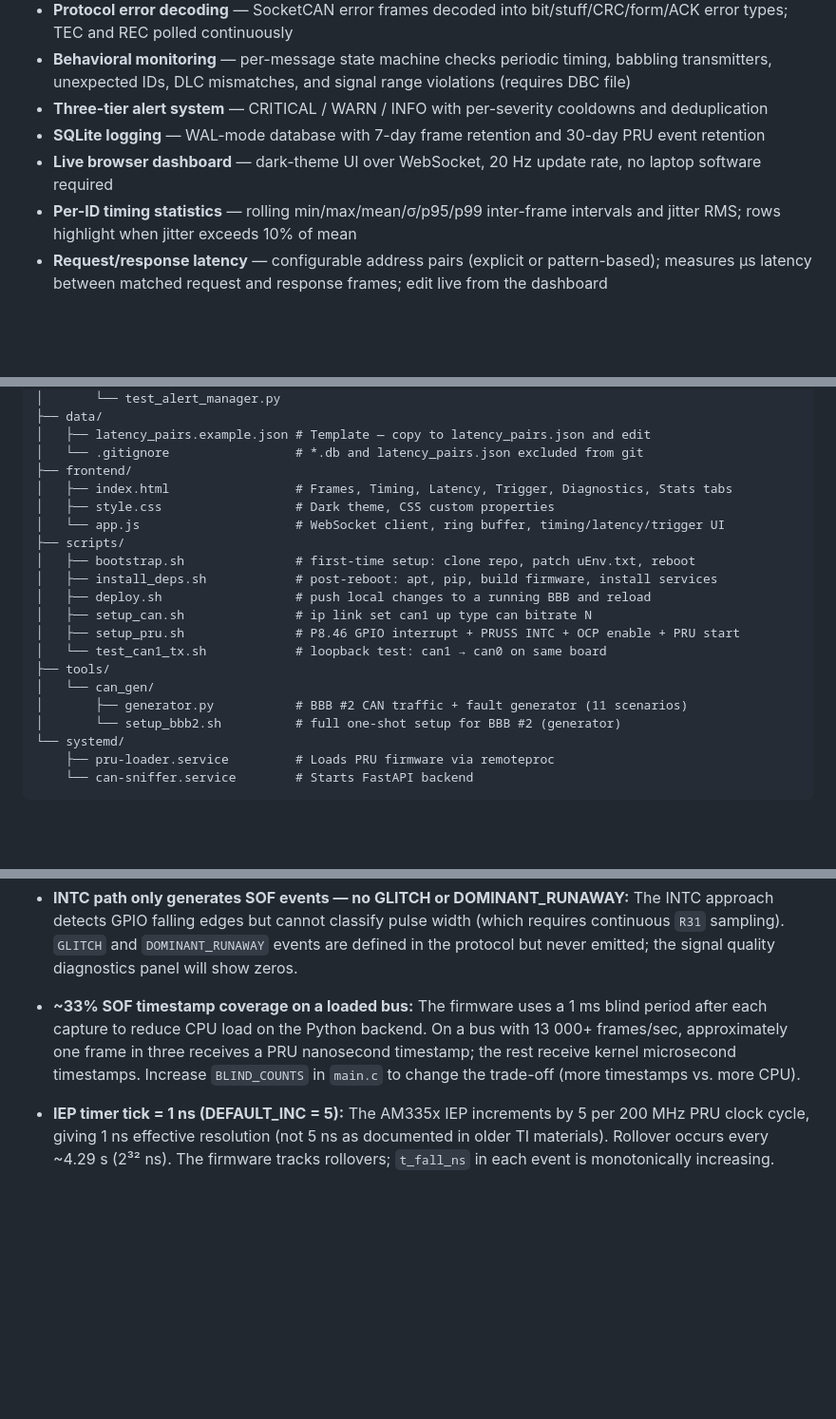
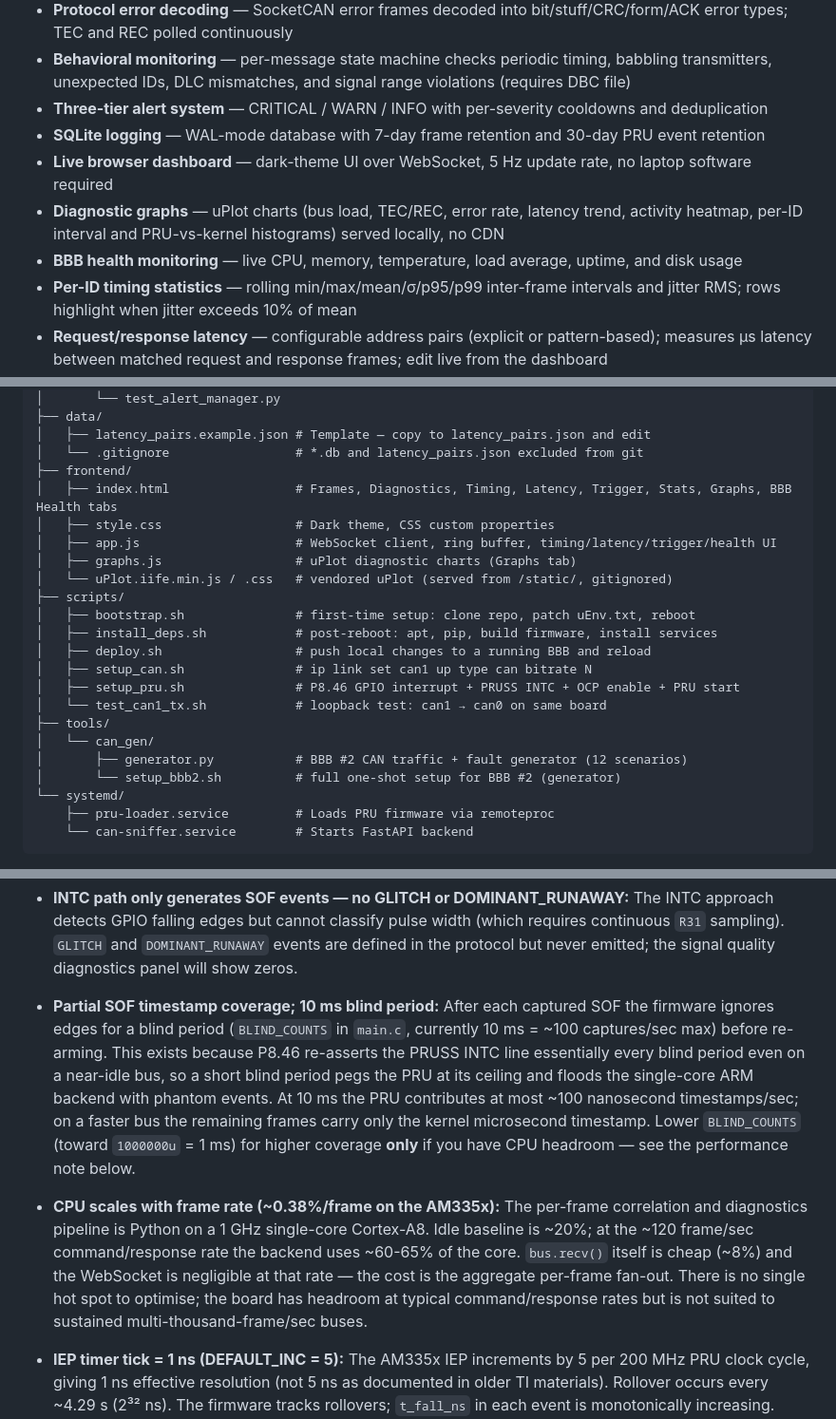
Before and after one commit to jpitusb/BBB_CANsniffer, a Markdown page: README.md, 3 parts joined by grey strips. Shown at 95% size. Drawn GitHub-style; blank space fills up the shorter version.

Commit message:
readme: update to match current system
- Update rate 20 Hz -> 5 Hz (feature list + architecture diagram)
- Add Graphs (uPlot) and BBB Health tabs to features, panels table,
  and frontend file listing (graphs.js, vendored uPlot)
- Frames panel now lists the kernel-timestamp column
- Blind period 1 ms -> 10 ms; rewrite the SOF-coverage limitation to
  explain the phantom-edge rationale and the ~100 captures/sec ceiling
- Add a CPU-scaling limitation (~0.38%/frame; ~60-65% at 120 fps) and a
  perf cross-reference
- Document the new cmd_resp generator scenario (12 scenarios total)

Co-Authored-By: Claude Opus 4.8 (1M context) <noreply@anthropic.com>

```diff
--- a/README.md
+++ b/README.md
@@ -16,7 +16,9 @@ Beyond raw frame capture, the sniffer includes a full bus-health diagnostics lay
 - **Behavioral monitoring** — per-message state machine checks periodic timing, babbling transmitters, unexpected IDs, DLC mismatches, and signal range violations (requires DBC file)
 - **Three-tier alert system** — CRITICAL / WARN / INFO with per-severity cooldowns and deduplication
 - **SQLite logging** — WAL-mode database with 7-day frame retention and 30-day PRU event retention
-- **Live browser dashboard** — dark-theme UI over WebSocket, 20 Hz update rate, no laptop software required
+- **Live browser dashboard** — dark-theme UI over WebSocket, 5 Hz update rate, no laptop software required
+- **Diagnostic graphs** — uPlot charts (bus load, TEC/REC, error rate, latency trend, activity heatmap, per-ID interval and PRU-vs-kernel histograms) served locally, no CDN
+- **BBB health monitoring** — live CPU, memory, temperature, load average, uptime, and disk usage
 - **Per-ID timing statistics** — rolling min/max/mean/σ/p95/p99 inter-frame intervals and jitter RMS; rows highlight when jitter exceeds 10% of mean
 - **Request/response latency** — configurable address pairs (explicit or pattern-based); measures µs latency between matched request and response frames; edit live from the dashboard
 - **Pre/post-trigger capture** — arm on arb_id / error frame / bus load threshold / manual fire; snapshots 200 frames before and after trigger; download as JSON or SVG sequence diagram
@@ -359,9 +365,11 @@ BBB_CANsniffer/
 │   ├── latency_pairs.example.json # Template — copy to latency_pairs.json and edit
 │   └── .gitignore                 # *.db and latency_pairs.json excluded from git
 ├── frontend/
-│   ├── index.html                 # Frames, Timing, Latency, Trigger, Diagnostics, Stats tabs
+│   ├── index.html                 # Frames, Diagnostics, Timing, Latency, Trigger, Stats, Graphs, BBB Health tabs
 │   ├── style.css                  # Dark theme, CSS custom properties
-│   └── app.js                     # WebSocket client, ring buffer, timing/latency/trigger UI
+│   ├── app.js                     # WebSocket client, ring buffer, timing/latency/trigger/health UI
+│   ├── graphs.js                  # uPlot diagnostic charts (Graphs tab)
+│   └── uPlot.iife.min.js / .css   # vendored uPlot (served from /static/, gitignored)
 ├── scripts/
 │   ├── bootstrap.sh               # first-time setup: clone repo, patch uEnv.txt, reboot
 │   ├── install_deps.sh            # post-reboot: apt, pip, build firmware, install services
@@ -371,7 +379,7 @@ BBB_CANsniffer/
 │   └── test_can1_tx.sh            # loopback test: can1 → can0 on same board
 ├── tools/
 │   └── can_gen/
-│       ├── generator.py           # BBB #2 CAN traffic + fault generator (11 scenarios)
+│       ├── generator.py           # BBB #2 CAN traffic + fault generator (12 scenarios)
 │       └── setup_bbb2.sh          # full one-shot setup for BBB #2 (generator)
 └── systemd/
     ├── pru-loader.service         # Loads PRU firmware via remoteproc
@@ -864,11 +874,23 @@ A properly wired CAN bus has exactly two 120 Ω termination resistors — one at
   continuous `R31` sampling).  `GLITCH` and `DOMINANT_RUNAWAY` events are defined in the
   protocol but never emitted; the signal quality diagnostics panel will show zeros.
 
-- **~33% SOF timestamp coverage on a loaded bus:** The firmware uses a 1 ms blind period
-  after each capture to reduce CPU load on the Python backend.  On a bus with 13 000+
-  frames/sec, approximately one frame in three receives a PRU nanosecond timestamp; the
-  rest receive kernel microsecond timestamps.  Increase `BLIND_COUNTS` in `main.c` to
-  change the trade-off (more timestamps vs. more CPU).
+- **Partial SOF timestamp coverage; 10 ms blind period:** After each captured SOF the
+  firmware ignores edges for a blind period (`BLIND_COUNTS` in `main.c`, currently
+  10 ms = ~100 captures/sec max) before re-arming.  This exists because P8.46 re-asserts
+  the PRUSS INTC line essentially every blind period even on a near-idle bus, so a short
+  blind period pegs the PRU at its ceiling and floods the single-core ARM backend with
+  phantom events.  At 10 ms the PRU contributes at most ~100 nanosecond timestamps/sec;
+  on a faster bus the remaining frames carry only the kernel microsecond timestamp.
+  Lower `BLIND_COUNTS` (toward `1000000u` = 1 ms) for higher coverage **only** if you have
+  CPU headroom — see the performance note below.
+
+- **CPU scales with frame rate (~0.38%/frame on the AM335x):** The per-frame correlation
+  and diagnostics pipeline is Python on a 1 GHz single-core Cortex-A8.  Idle baseline is
+  ~20%; at the ~120 frame/sec command/response rate the backend uses ~60-65% of the core.
+  `bus.recv()` itself is cheap (~8%) and the WebSocket is negligible at that rate — the
+  cost is the aggregate per-frame fan-out.  There is no single hot spot to optimise; the
+  board has headroom at typical command/response rates but is not suited to sustained
+  multi-thousand-frame/sec buses.
 
 - **IEP timer tick = 1 ns (DEFAULT_INC = 5):** The AM335x IEP increments by 5 per
   200 MHz PRU clock cycle, giving 1 ns effective resolution (not 5 ns as documented in
```
Also changed, not shown: other parts of README.md (+8 -2 lines).
